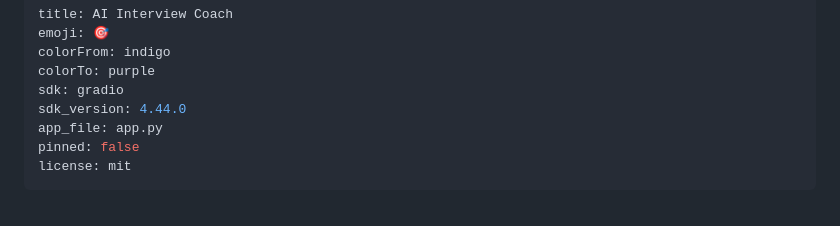
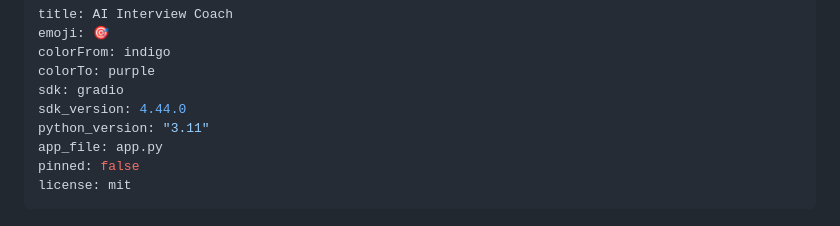
Before and after one commit to aneeza777/AI-Interview-coach-, a Markdown page: README.md, the part around the change. Drawn GitHub-style.

Commit message:
Deploy: Set python_version 3.11 for Hugging Face Spaces

```diff
--- a/README.md
+++ b/README.md
@@ -5,6 +5,7 @@ colorFrom: indigo
 colorTo: purple
 sdk: gradio
 sdk_version: 4.44.0
+python_version: "3.11"
 app_file: app.py
 pinned: false
 license: mit
```
